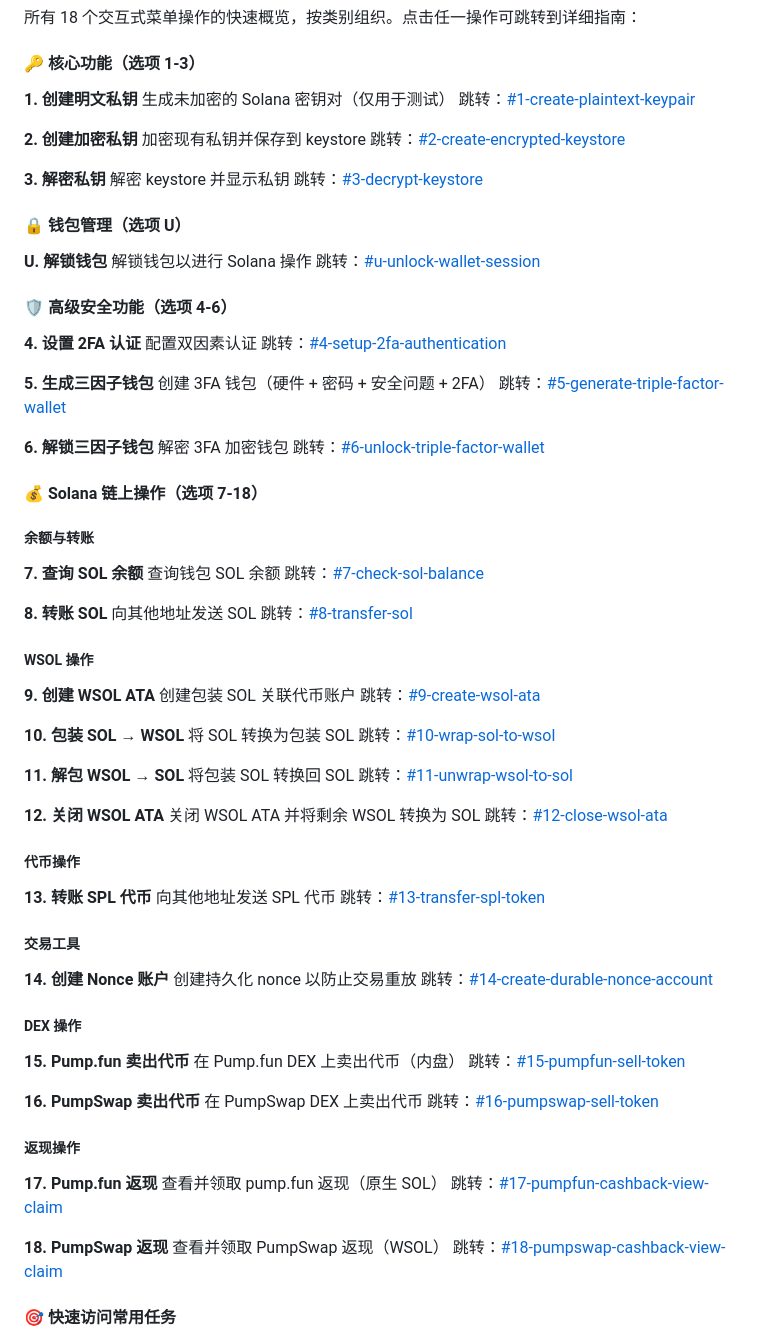
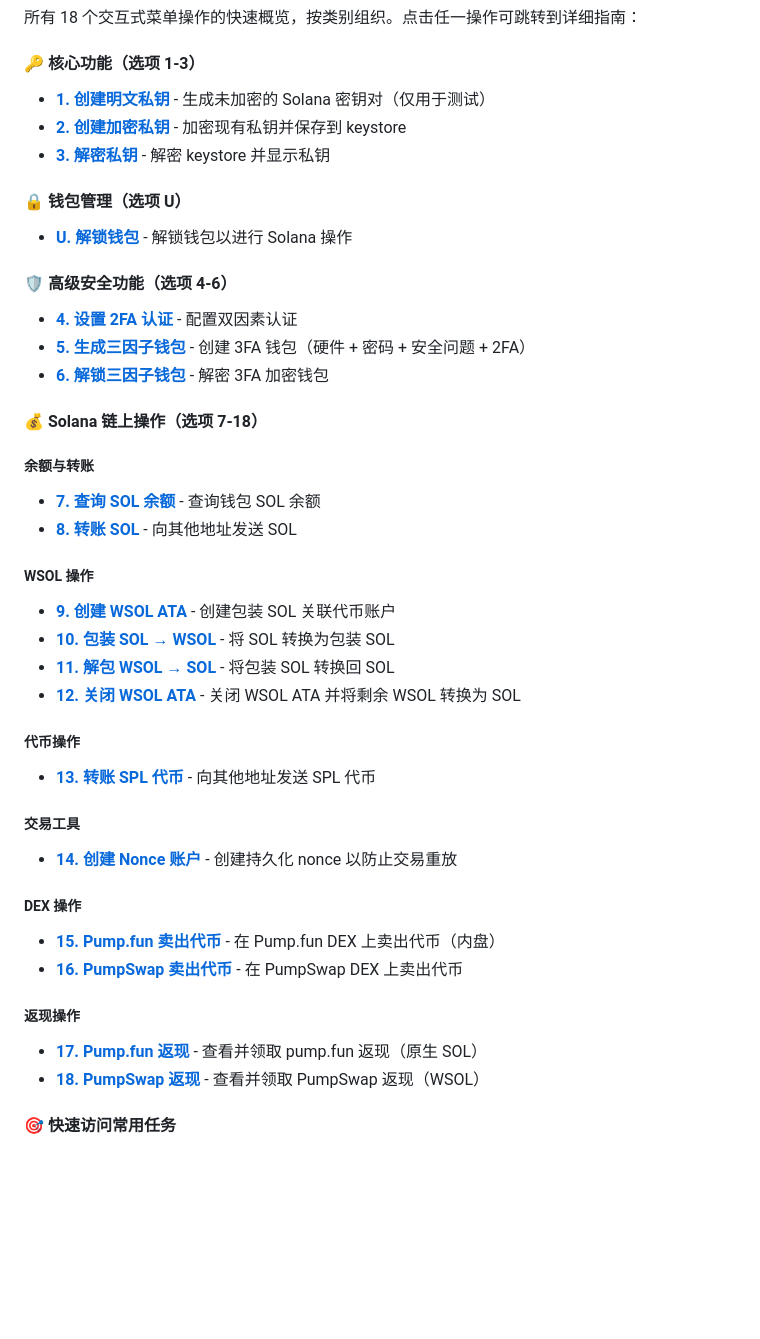
Before and after one commit to 0xfnzero/sol-safekey, a Markdown page: USER_GUIDE_CN.md, the part around one of its changes. Drawn GitHub-style; blank space fills up the shorter version.

```diff
--- a/USER_GUIDE_CN.md
+++ b/USER_GUIDE_CN.md
@@ -68,93 +68,45 @@ Select / 选择 [1/2]:
 
 #### 🔑 核心功能（选项 1-3）
 
-**1. 创建明文私钥**
-   生成未加密的 Solana 密钥对（仅用于测试）
-   跳转：[#1-create-plaintext-keypair](#1-create-plaintext-keypair)
-
-**2. 创建加密私钥**
-   加密现有私钥并保存到 keystore
-   跳转：[#2-create-encrypted-keystore](#2-create-encrypted-keystore)
-
-**3. 解密私钥**
-   解密 keystore 并显示私钥
-   跳转：[#3-decrypt-keystore](#3-decrypt-keystore)
+- **[1. 创建明文私钥](#1-create-plaintext-keypair)** - 生成未加密的 Solana 密钥对（仅用于测试）
+- **[2. 创建加密私钥](#2-create-encrypted-keystore)** - 加密现有私钥并保存到 keystore
+- **[3. 解密私钥](#3-decrypt-keystore)** - 解密 keystore 并显示私钥
 
 #### 🔒 钱包管理（选项 U）
 
-**U. 解锁钱包**
-   解锁钱包以进行 Solana 操作
-   跳转：[#u-unlock-wallet-session](#u-unlock-wallet-session)
+- **[U. 解锁钱包](#u-unlock-wallet-session)** - 解锁钱包以进行 Solana 操作
 
 #### 🛡️ 高级安全功能（选项 4-6）
 
-**4. 设置 2FA 认证**
-   配置双因素认证
-   跳转：[#4-setup-2fa-authentication](#4-setup-2fa-authentication)
-
-**5. 生成三因子钱包**
-   创建 3FA 钱包（硬件 + 密码 + 安全问题 + 2FA）
-   跳转：[#5-generate-triple-factor-wallet](#5-generate-triple-factor-wallet)
-
-**6. 解锁三因子钱包**
-   解密 3FA 加密钱包
-   跳转：[#6-unlock-triple-factor-wallet](#6-unlock-triple-factor-wallet)
+- **[4. 设置 2FA 认证](#4-setup-2fa-authentication)** - 配置双因素认证
+- **[5. 生成三因子钱包](#5-generate-triple-factor-wallet)** - 创建 3FA 钱包（硬件 + 密码 + 安全问题 + 2FA）
+- **[6. 解锁三因子钱包](#6-unlock-triple-factor-wallet)** - 解密 3FA 加密钱包
 
 #### 💰 Solana 链上操作（选项 7-18）
 
 ##### 余额与转账
-**7. 查询 SOL 余额**
-   查询钱包 SOL 余额
-   跳转：[#7-check-sol-balance](#7-check-sol-balance)
-
-**8. 转账 SOL**
-   向其他地址发送 SOL
-   跳转：[#8-transfer-sol](#8-transfer-sol)
+- **[7. 查询 SOL 余额](#7-check-sol-balance)** - 查询钱包 SOL 余额
+- **[8. 转账 SOL](#8-transfer-sol)** - 向其他地址发送 SOL
 
 ##### WSOL 操作
-**9. 创建 WSOL ATA**
-   创建包装 SOL 关联代币账户
-   跳转：[#9-create-wsol-ata](#9-create-wsol-ata)
-
-**10. 包装 SOL → WSOL**
-   将 SOL 转换为包装 SOL
-   跳转：[#10-wrap-sol-to-wsol](#10-wrap-sol-to-wsol)
-
-**11. 解包 WSOL → SOL**
-   将包装 SOL 转换回 SOL
-   跳转：[#11-unwrap-wsol-to-sol](#11-unwrap-wsol-to-sol)
-
-**12. 关闭 WSOL ATA**
-   关闭 WSOL ATA 并将剩余 WSOL 转换为 SOL
-   跳转：[#12-close-wsol-ata](#12-close-wsol-ata)
+- **[9. 创建 WSOL ATA](#9-create-wsol-ata)** - 创建包装 SOL 关联代币账户
+- **[10. 包装 SOL → WSOL](#10-wrap-sol-to-wsol)** - 将 SOL 转换为包装 SOL
+- **[11. 解包 WSOL → SOL](#11-unwrap-wsol-to-sol)** - 将包装 SOL 转换回 SOL
+- **[12. 关闭 WSOL ATA](#12-close-wsol-ata)** - 关闭 WSOL ATA 并将剩余 WSOL 转换为 SOL
 
 ##### 代币操作
-**13. 转账 SPL 代币**
-   向其他地址发送 SPL 代币
-   跳转：[#13-transfer-spl-token](#13-transfer-spl-token)
+- **[13. 转账 SPL 代币](#13-transfer-spl-token)** - 向其他地址发送 SPL 代币
 
 ##### 交易工具
-**14. 创建 Nonce 账户**
-   创建持久化 nonce 以防止交易重放
-   跳转：[#14-create-durable-nonce-account](#14-create-durable-nonce-account)
+- **[14. 创建 Nonce 账户](#14-create-durable-nonce-account)** - 创建持久化 nonce 以防止交易重放
 
 ##### DEX 操作
-**15. Pump.fun 卖出代币**
-   在 Pump.fun DEX 上卖出代币（内盘）
-   跳转：[#15-pumpfun-sell-token](#15-pumpfun-sell-token)
-
-**16. PumpSwap 卖出代币**
-   在 PumpSwap DEX 上卖出代币
-   跳转：[#16-pumpswap-sell-token](#16-pumpswap-sell-token)
+- **[15. Pump.fun 卖出代币](#15-pumpfun-sell-token)** - 在 Pump.fun DEX 上卖出代币（内盘）
+- **[16. PumpSwap 卖出代币](#16-pumpswap-sell-token)** - 在 PumpSwap DEX 上卖出代币
 
 ##### 返现操作
-**17. Pump.fun 返现**
-   查看并领取 pump.fun 返现（原生 SOL）
-   跳转：[#17-pumpfun-cashback-view-claim](#17-pumpfun-cashback-view-claim)
-
-**18. PumpSwap 返现**
-   查看并领取 PumpSwap 返现（WSOL）
-   跳转：[#18-pumpswap-cashback-view-claim](#18-pumpswap-cashback-view-claim)
+- **[17. Pump.fun 返现](#17-pumpfun-cashback-view-claim)** - 查看并领取 pump.fun 返现（原生 SOL）
+- **[18. PumpSwap 返现](#18-pumpswap-cashback-view-claim)** - 查看并领取 PumpSwap 返现（WSOL）
 
 #### 🎯 快速访问常用任务
 
```
Also changed, not shown: other parts of USER_GUIDE_CN.md (+134 -0 lines).
